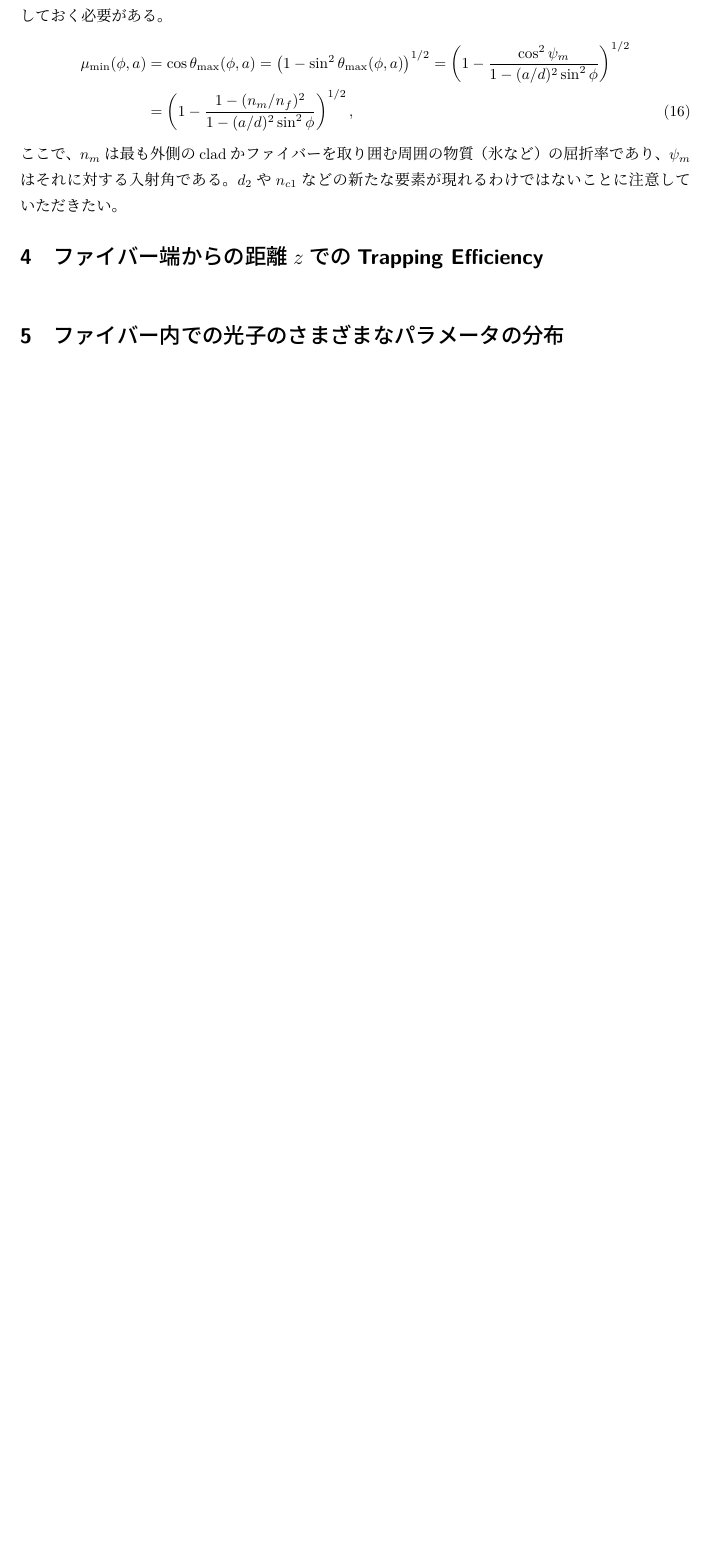
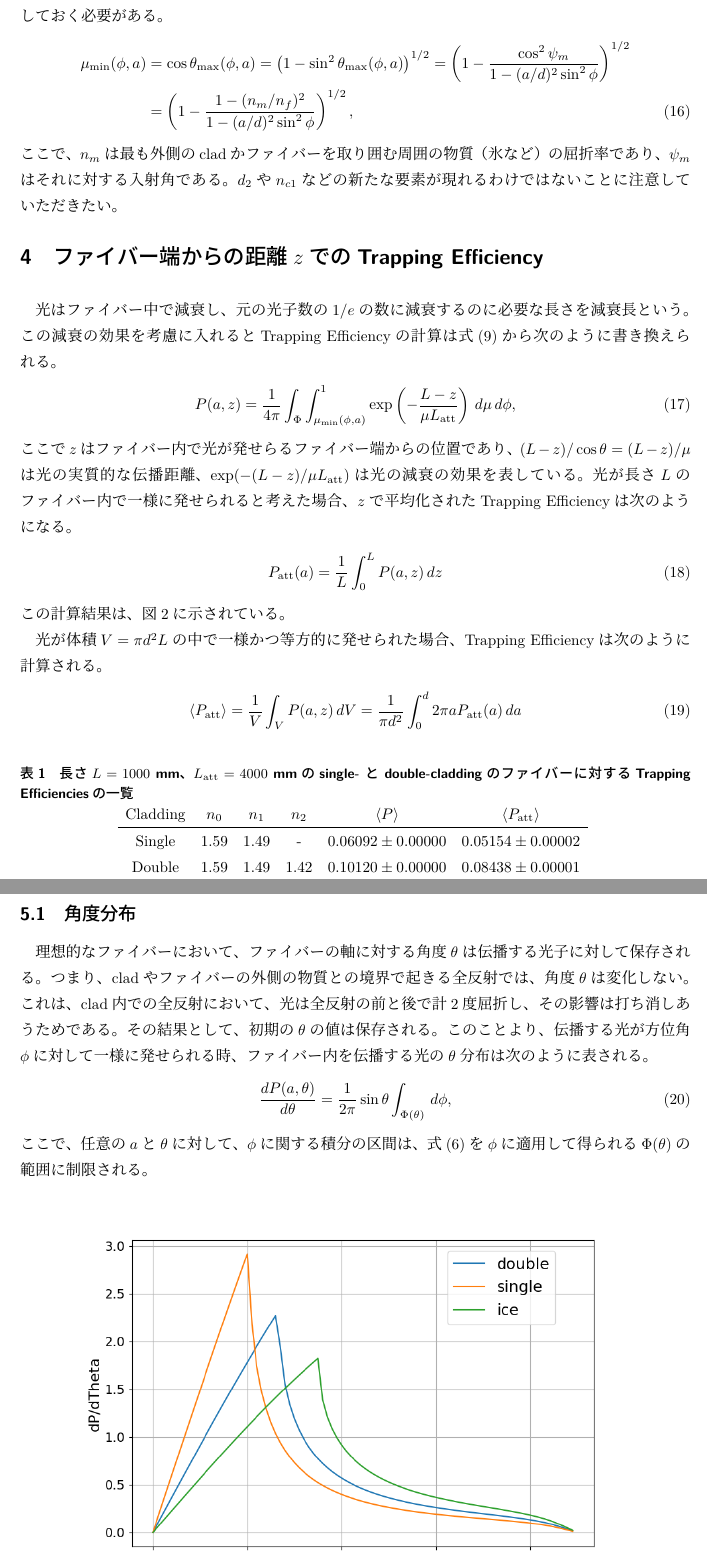
Before and after one commit to keita614/Fiber_h, a LaTeX document (仕様書.tex): part of page 7 of 7 before the commit and two parts of pages 7 and 8 of 9 after it, the two joined at a grey line, cut so that both start at the same text, the shorter picture padded with empty space. Compiled offline with upLaTeX and dvipdfmx.

Commit message:
仕様書5.2まで記述した。

```diff
--- a/仕様書.tex
+++ b/仕様書.tex
@@ -161,6 +161,42 @@ Trapping Efficiencyは式\eqref{eq:solidangle1}で与えられるが、式\eqref
 $d_2$や$n_{c1}$などの新たな要素が現れるわけではないことに注意していただきたい。
 
 \section{ファイバー端からの距離$z$でのTrapping Efficiency}
+光はファイバー中で減衰し、元の光子数の$1/e$の数に減衰するのに必要な長さを減衰長という。
+この減衰の効果を考慮に入れるとTrapping Efficiencyの計算は式\eqref{eq:solidangle1}から次のように書き換えられる。
+\begin{align}
+  P(a, z) &= \frac{1}{4 \pi} \int_{\Phi} \int_{\mumin(\phi, a)}^1 \exp\left( -\frac{L - z}{\mu \Latt}\right) \, d\mu \, d\phi, \label{eq:Paz}
+\end{align}
+ここで$z$はファイバー内で光が発せらるファイバー端からの位置であり、$(L-z)/\cos \theta = (L-z)/\mu$は光の実質的な伝播距離、$\exp(-(L-z)/\mu \Latt)$は光の減衰の効果を表している。
+光が長さ$L$のファイバー内で一様に発せられると考えた場合、$z$で平均化されたTrapping Efficiencyは次のようになる。
+\begin{align}
+  P_{\mathrm{att}}(a) &= \frac{1}{L} \int_0^L P(a, z) \, dz \label{eq:avezPa}
+\end{align}
+この計算結果は、図\ref{fig:trapp_eff}に示されている。
 
+光が体積$V = \pi d^2 L$の中で一様かつ等方的に発せられた場合、Trapping Efficiencyは次のように計算される。
+\begin{align}
+  \left<P_{\mathrm{att}}\right> &= \frac{1}{V} \int_V P(a, z) \, dV = \frac{1}{\pi d^2} \int_0^d 2 \pi a P_{\mathrm{att}}(a) \, da \label{eq:P-aveaz}
+\end{align}
+
+\begin{table}
+  \centering
+  \caption{長さ$L = 1000$ mm、$\Latt = 4000$ mmのsingle- と double-claddingのファイバーに対するTrapping Efficienciesの一覧}
+  \begin{tabular}{cccccc}
+  Cladding  & $n_0$  & $n_1$ & $n_2$ & $\left<P\right>$ & $\left<P_{\mathrm{att}}\right>$  \\ \hline
+Single & $1.59$ & $1.49$ & -   & $0.06092 \pm 0.00000$ & $0.05154 \pm 0.00002 $ \\
+Double & $1.59$ & $1.49$ & $1.42$ & $0.10120 \pm 0.00000$ & $0.08438 \pm 0.00001$
+  \end{tabular}
+  \label{tab:my_label}
+\end{table}
 
 \section{ファイバー内での光子のさまざまなパラメータの分布}
+\subsection{角度分布}
+理想的なファイバーにおいて、ファイバーの軸に対する角度$\theta$は伝播する光子に対して保存される。
+つまり、cladやファイバーの外側の物質との境界で起きる全反射では、角度$\theta$は変化しない。
+これは、clad内での全反射において、光は全反射の前と後で計2度屈折し、その影響は打ち消しあうためである。
+その結果として、初期の$\theta$の値は保存される。
+このことより、伝播する光が方位角$\phi$に対して一様に発せられる時、ファイバー内を伝播する光の$\theta$分布は次のように表される。
+\begin{align}
+  \frac{dP(a, \theta)}{d\theta} &= \frac{1}{2 \pi} \sin \theta \int_{\Phi(\theta)}  \, d \phi, \label{eq:dPdtheta}
+\end{align}
+ここで、任意の$a$と$\theta$に対して、$\phi$に関する積分の区間は、式\eqref{eq:criticalangle1}を$\phi$に適用して得られる$\Phi(\theta)$の範囲に制限される。
```
Also changed, not shown: 仕様書.tex (30 more changed lines).
